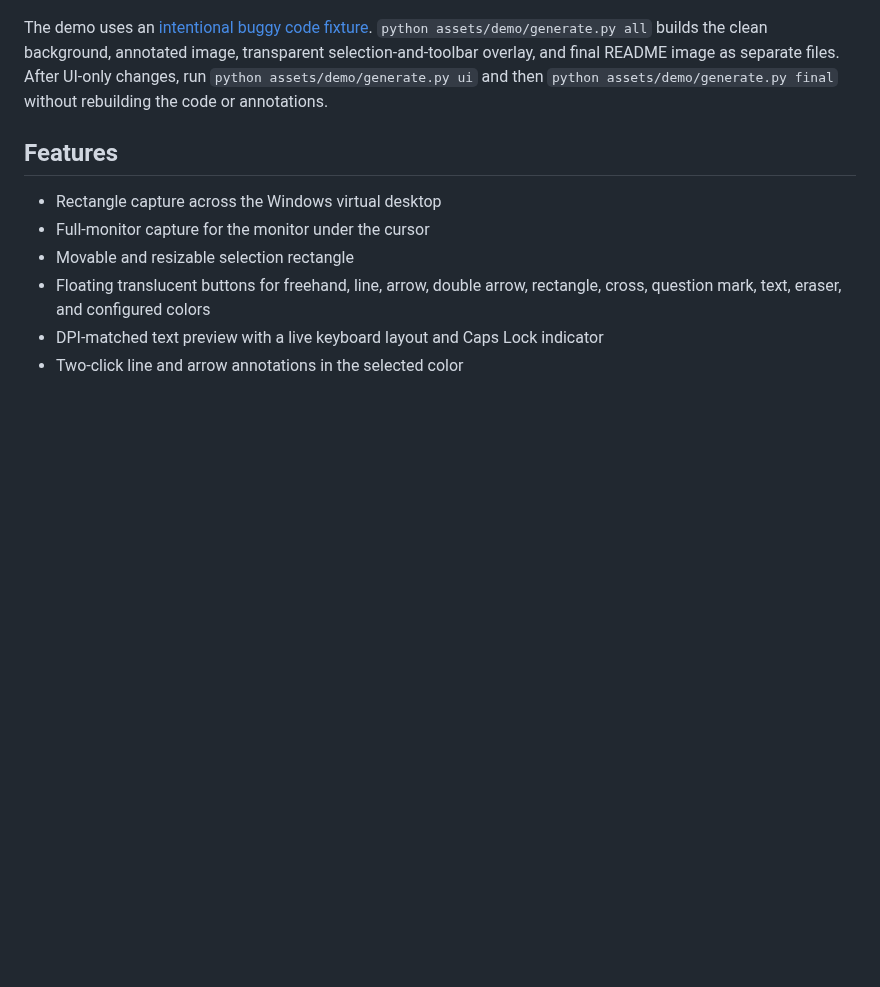
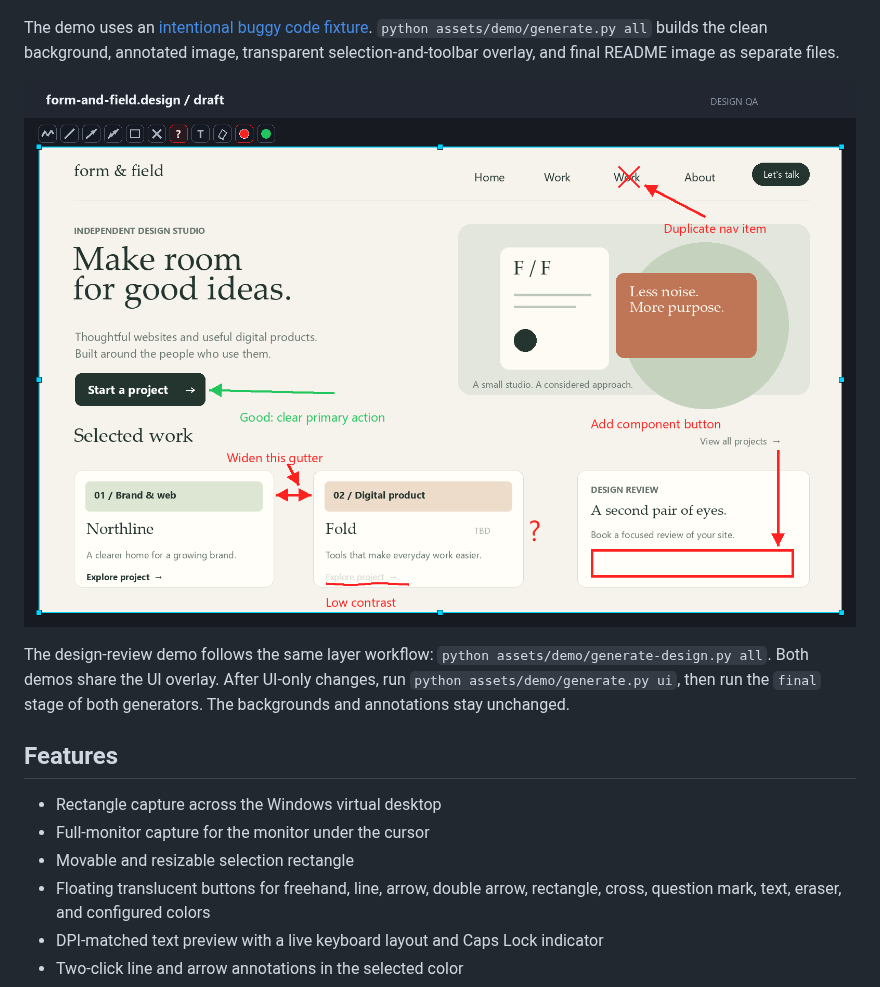
Before and after one commit to inferixon/infertools-infershot, a Markdown page: README.md, the part around the change. Drawn GitHub-style; pictures changed too: assets/infershot-design-demo.png (added); blank space fills up the shorter version.

Commit message:
Add layered design review demo

```diff
--- a/README.md
+++ b/README.md
@@ -9,8 +9,13 @@ and adds colored annotations before saving a selected region.
 The demo uses an [intentional buggy code fixture](assets/demo/buggy-checkout.js).
 `python assets/demo/generate.py all` builds the clean background, annotated image,
 transparent selection-and-toolbar overlay, and final README image as separate files.
-After UI-only changes, run `python assets/demo/generate.py ui` and then
-`python assets/demo/generate.py final` without rebuilding the code or annotations.
+
+![Infershot design review with spacing measurements, missing-button markup, a duplicate navigation item, and positive feedback on the primary action](assets/infershot-design-demo.png)
+
+The design-review demo follows the same layer workflow:
+`python assets/demo/generate-design.py all`. Both demos share the UI overlay.
+After UI-only changes, run `python assets/demo/generate.py ui`, then run the
+`final` stage of both generators. The backgrounds and annotations stay unchanged.
 
 ## Features
 
```
Also changed, not shown: assets/demo/design/annotated.png (added), assets/demo/design/background.png (added), 1 other file.
